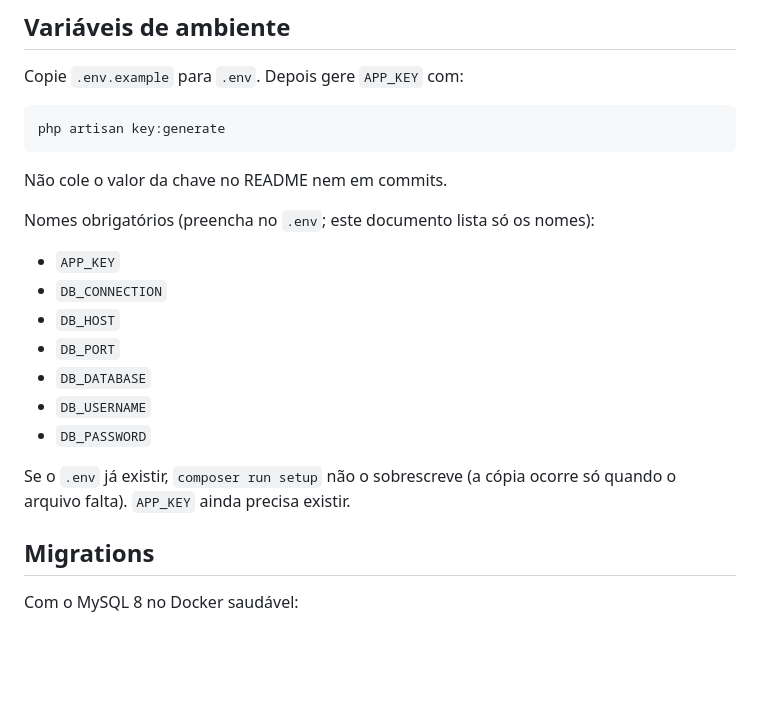
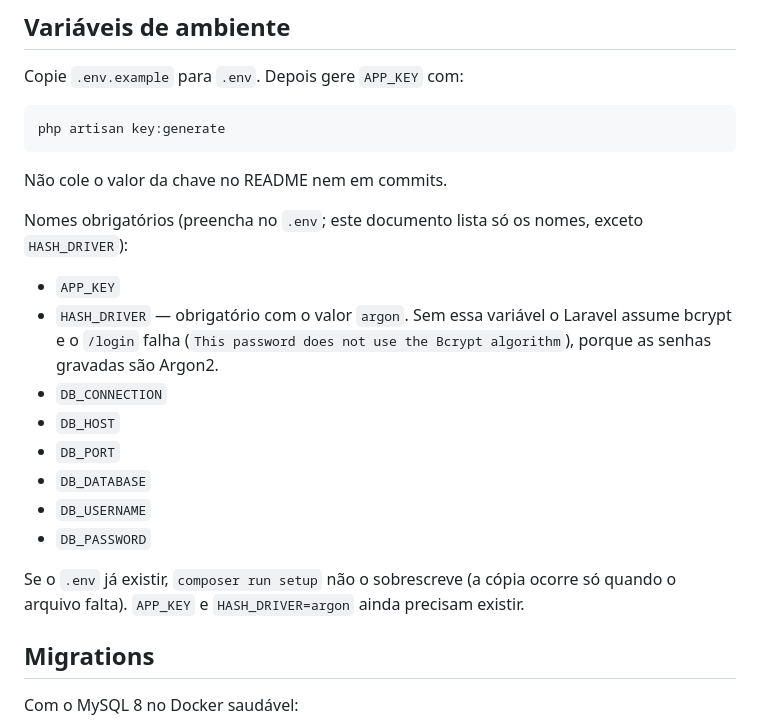
Before and after one commit to JeanCarlos20-code/Desafio-Tecnico-Nano-Incub, a Markdown page: README.md, the part around the change. Drawn GitHub-style; blank space fills up the shorter version.

Commit message:
chore(docs): document required HASH_DRIVER argon
Co-authored-by: Cursor <cursoragent@cursor.com>

```diff
--- a/README.md
+++ b/README.md
@@ -43,9 +43,10 @@ php artisan key:generate
 
 Não cole o valor da chave no README nem em commits.
 
-Nomes obrigatórios (preencha no `.env`; este documento lista só os nomes):
+Nomes obrigatórios (preencha no `.env`; este documento lista só os nomes, exceto `HASH_DRIVER`):
 
 - `APP_KEY`
+- `HASH_DRIVER` — obrigatório com o valor `argon`. Sem essa variável o Laravel assume bcrypt e o `/login` falha (`This password does not use the Bcrypt algorithm`), porque as senhas gravadas são Argon2.
 - `DB_CONNECTION`
 - `DB_HOST`
 - `DB_PORT`
@@ -53,7 +54,7 @@ Nomes obrigatórios (preencha no `.env`; este documento lista só os nomes):
 - `DB_USERNAME`
 - `DB_PASSWORD`
 
-Se o `.env` já existir, `composer run setup` não o sobrescreve (a cópia ocorre só quando o arquivo falta). `APP_KEY` ainda precisa existir.
+Se o `.env` já existir, `composer run setup` não o sobrescreve (a cópia ocorre só quando o arquivo falta). `APP_KEY` e `HASH_DRIVER=argon` ainda precisam existir.
 
 ## Migrations
 
```
